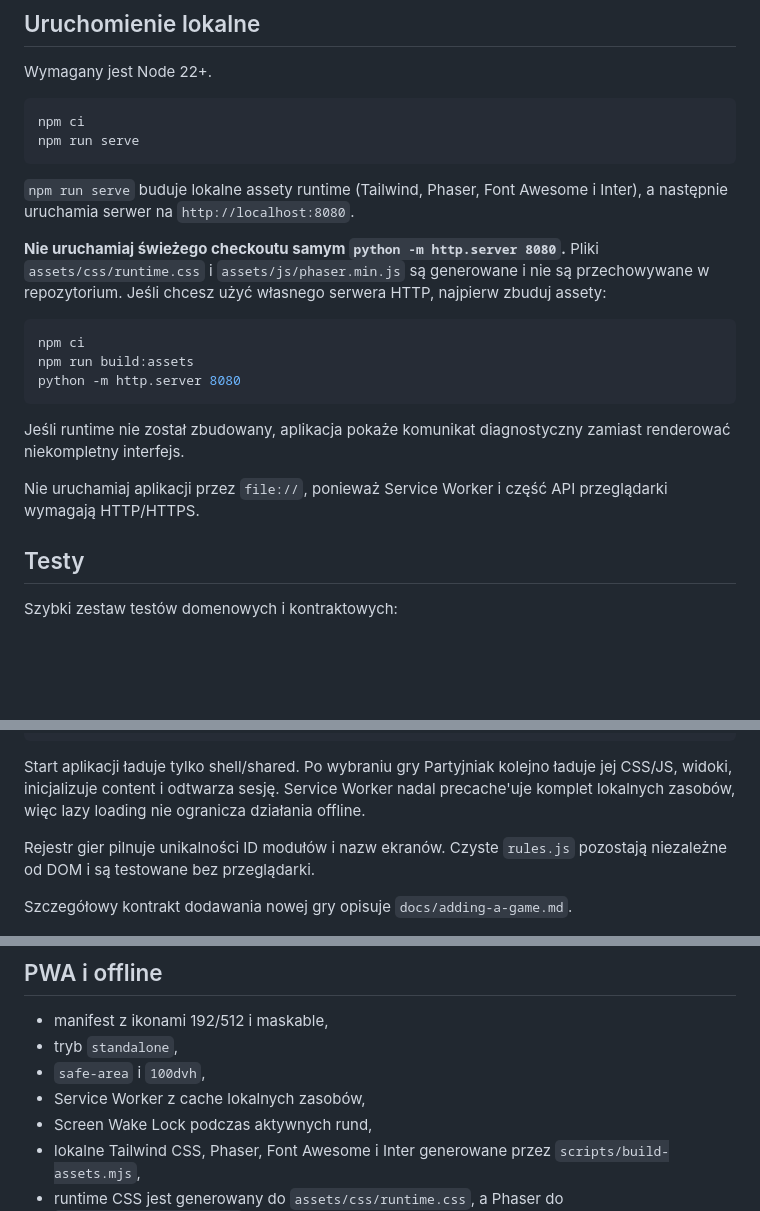
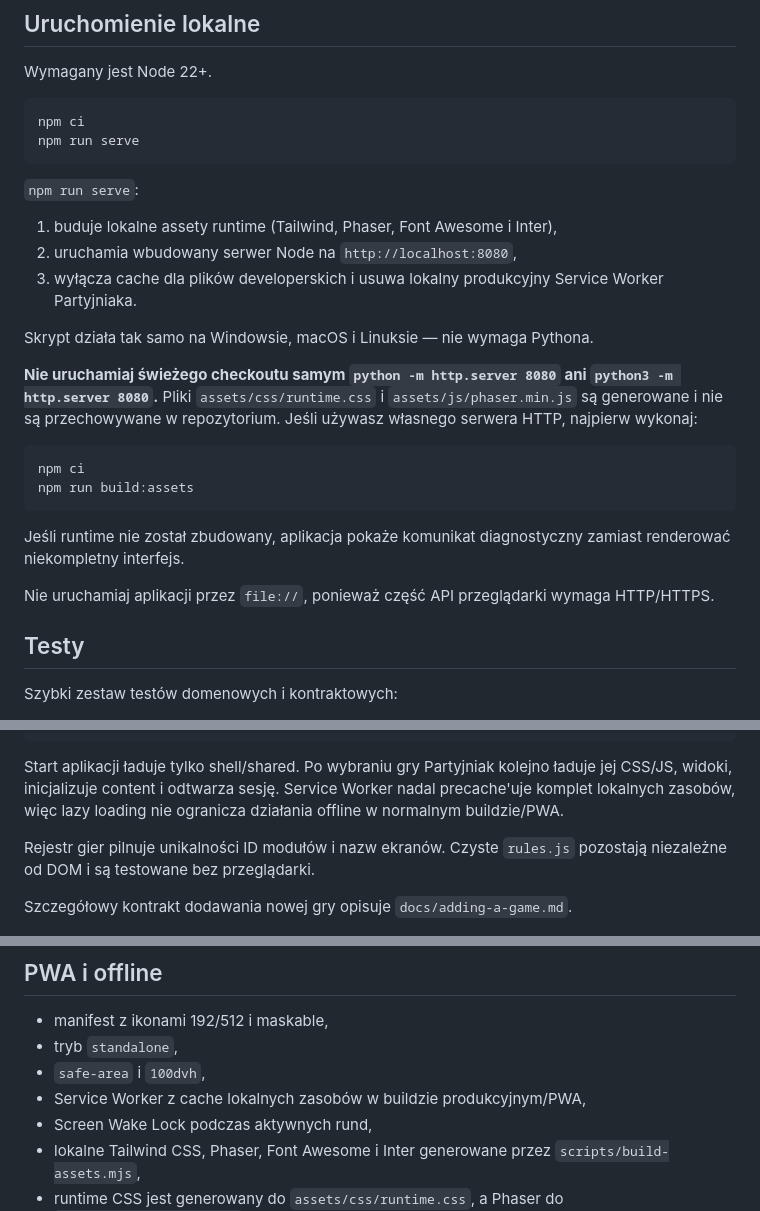
Before and after one commit to jacekmiecznikowski/impostor, a Markdown page: README.md, 3 parts joined by grey strips. GitHub-like rendering; blank space fills up the shorter version.

Commit message:
Document cross-platform local server

````diff
--- a/README.md
+++ b/README.md
@@ -11,19 +11,24 @@ npm ci
 npm run serve
 ```
 
-`npm run serve` buduje lokalne assety runtime (Tailwind, Phaser, Font Awesome i Inter), a następnie uruchamia serwer na `http://localhost:8080`.
+`npm run serve`:
 
-**Nie uruchamiaj świeżego checkoutu samym `python -m http.server 8080`.** Pliki `assets/css/runtime.css` i `assets/js/phaser.min.js` są generowane i nie są przechowywane w repozytorium. Jeśli chcesz użyć własnego serwera HTTP, najpierw zbuduj assety:
+1. buduje lokalne assety runtime (Tailwind, Phaser, Font Awesome i Inter),
+2. uruchamia wbudowany serwer Node na `http://localhost:8080`,
+3. wyłącza cache dla plików developerskich i usuwa lokalny produkcyjny Service Worker Partyjniaka.
+
+Skrypt działa tak samo na Windowsie, macOS i Linuksie — nie wymaga Pythona.
+
+**Nie uruchamiaj świeżego checkoutu samym `python -m http.server 8080` ani `python3 -m http.server 8080`.** Pliki `assets/css/runtime.css` i `assets/js/phaser.min.js` są generowane i nie są przechowywane w repozytorium. Jeśli używasz własnego serwera HTTP, najpierw wykonaj:
 
 ```bash
 npm ci
 npm run build:assets
-python -m http.server 8080
 ```
 
 Jeśli runtime nie został zbudowany, aplikacja pokaże komunikat diagnostyczny zamiast renderować niekompletny interfejs.
 
-Nie uruchamiaj aplikacji przez `file://`, ponieważ Service Worker i część API przeglądarki wymagają HTTP/HTTPS.
+Nie uruchamiaj aplikacji przez `file://`, ponieważ część API przeglądarki wymaga HTTP/HTTPS.
 
 ## Testy
 
@@ -119,7 +124,7 @@ assets/js/
         └── scoreboard.js
 ```
 
-Start aplikacji ładuje tylko shell/shared. Po wybraniu gry Partyjniak kolejno ładuje jej CSS/JS, widoki, inicjalizuje content i odtwarza sesję. Service Worker nadal precache'uje komplet lokalnych zasobów, więc lazy loading nie ogranicza działania offline.
+Start aplikacji ładuje tylko shell/shared. Po wybraniu gry Partyjniak kolejno ładuje jej CSS/JS, widoki, inicjalizuje content i odtwarza sesję. Service Worker nadal precache'uje komplet lokalnych zasobów, więc lazy loading nie ogranicza działania offline w normalnym buildzie/PWA.
 
 Rejestr gier pilnuje unikalności ID modułów i nazw ekranów. Czyste `rules.js` pozostają niezależne od DOM i są testowane bez przeglądarki.
 
@@ -140,7 +145,7 @@ Jeśli zdalne API jest niedostępne albo zwróci błędne dane, używany jest ca
 - manifest z ikonami 192/512 i maskable,
 - tryb `standalone`,
 - `safe-area` i `100dvh`,
-- Service Worker z cache lokalnych zasobów,
+- Service Worker z cache lokalnych zasobów w buildzie produkcyjnym/PWA,
 - Screen Wake Lock podczas aktywnych rund,
 - lokalne Tailwind CSS, Phaser, Font Awesome i Inter generowane przez `scripts/build-assets.mjs`,
 - runtime CSS jest generowany do `assets/css/runtime.css`, a Phaser do `assets/js/phaser.min.js`.
````
